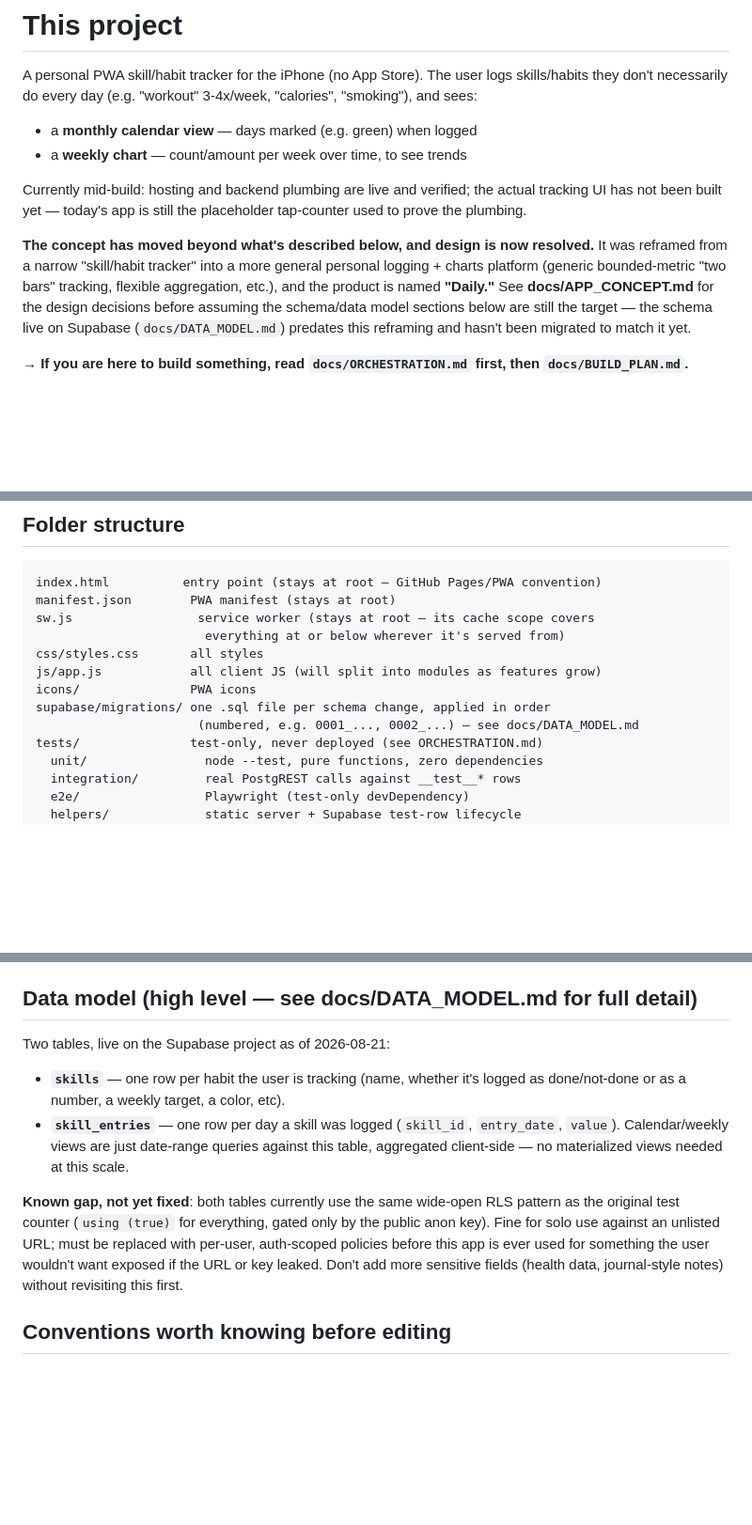
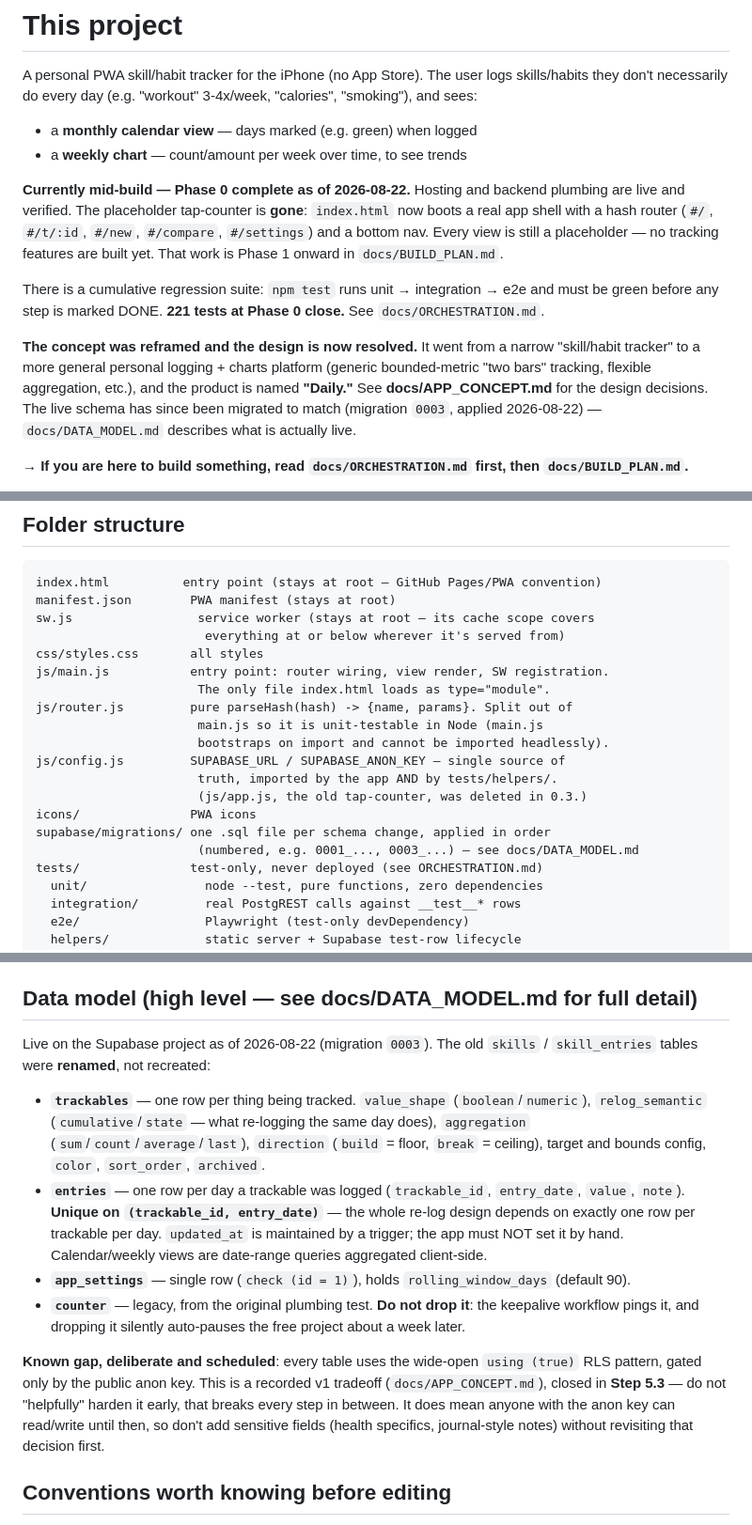
Before and after one commit to masihbn/daily, a Markdown page: CLAUDE.md, 3 parts joined by grey strips. Shown at 94% size. Drawn GitHub-style; blank space fills up the shorter version.

Commit message:
Update CLAUDE.md to describe what is actually live
CLAUDE.md auto-loads into every session, so stale content there is worse
than no content — it sends a cold session to files that no longer exist
and a schema that no longer matches.

Three things were false after Phase 0:
- "today's app is still the placeholder tap-counter" — the counter is
  gone; index.html boots the app shell and hash router.
- js/app.js listed as "all client JS" — deleted in Step 0.3. Replaced
  with main.js / router.js / config.js, including why router.js is split
  out (main.js bootstraps on import, so it cannot be imported headlessly
  for unit tests).
- the data model section still described skills/skill_entries — migration
  0003 renamed them to trackables/entries and added app_settings.

Also recorded in that section: the unique constraint the re-log design
depends on, that updated_at is now trigger-maintained and must not be set
by the app, and why counter must not be dropped.

Co-Authored-By: Claude Opus 5 <noreply@anthropic.com>
Claude-Session: https://claude.ai/code/session_01PSezoTJv95uovcuDmRoqRj

```diff
--- a/CLAUDE.md
+++ b/CLAUDE.md
@@ -6,18 +6,24 @@ user logs skills/habits they don't necessarily do every day (e.g.
 - a **monthly calendar view** — days marked (e.g. green) when logged
 - a **weekly chart** — count/amount per week over time, to see trends
 
-Currently mid-build: hosting and backend plumbing are live and verified;
-the actual tracking UI has not been built yet — today's app is still the
-placeholder tap-counter used to prove the plumbing.
+**Currently mid-build — Phase 0 complete as of 2026-08-22.** Hosting and
+backend plumbing are live and verified. The placeholder tap-counter is
+**gone**: `index.html` now boots a real app shell with a hash router
+(`#/`, `#/t/:id`, `#/new`, `#/compare`, `#/settings`) and a bottom nav.
+Every view is still a placeholder — no tracking features are built yet.
+That work is Phase 1 onward in `docs/BUILD_PLAN.md`.
 
-**The concept has moved beyond what's described below, and design is now
-resolved.** It was reframed from a narrow "skill/habit tracker" into a
-more general personal logging + charts platform (generic bounded-metric
-"two bars" tracking, flexible aggregation, etc.), and the product is
-named **"Daily."** See **docs/APP_CONCEPT.md** for the design decisions
-before assuming the schema/data model sections below are still the
-target — the schema live on Supabase (`docs/DATA_MODEL.md`) predates
-this reframing and hasn't been migrated to match it yet.
+There is a cumulative regression suite: `npm test` runs unit →
+integration → e2e and must be green before any step is marked DONE.
+**221 tests at Phase 0 close.** See `docs/ORCHESTRATION.md`.
+
+**The concept was reframed and the design is now resolved.** It went from
+a narrow "skill/habit tracker" to a more general personal logging +
+charts platform (generic bounded-metric "two bars" tracking, flexible
+aggregation, etc.), and the product is named **"Daily."** See
+**docs/APP_CONCEPT.md** for the design decisions. The live schema has
+since been migrated to match (migration `0003`, applied 2026-08-22) —
+`docs/DATA_MODEL.md` describes what is actually live.
 
 **→ If you are here to build something, read `docs/ORCHESTRATION.md`
 first, then `docs/BUILD_PLAN.md`.**
@@ -61,10 +67,17 @@ manifest.json        PWA manifest (stays at root)
 sw.js                 service worker (stays at root — its cache scope covers
                        everything at or below wherever it's served from)
 css/styles.css       all styles
-js/app.js            all client JS (will split into modules as features grow)
+js/main.js           entry point: router wiring, view render, SW registration.
+                      The only file index.html loads as type="module".
+js/router.js         pure parseHash(hash) -> {name, params}. Split out of
+                      main.js so it is unit-testable in Node (main.js
+                      bootstraps on import and cannot be imported headlessly).
+js/config.js         SUPABASE_URL / SUPABASE_ANON_KEY — single source of
+                      truth, imported by the app AND by tests/helpers/.
+                      (js/app.js, the old tap-counter, was deleted in 0.3.)
 icons/               PWA icons
 supabase/migrations/ one .sql file per schema change, applied in order
-                      (numbered, e.g. 0001_..., 0002_...) — see docs/DATA_MODEL.md
+                      (numbered, e.g. 0001_..., 0003_...) — see docs/DATA_MODEL.md
 tests/               test-only, never deployed (see ORCHESTRATION.md)
   unit/                node --test, pure functions, zero dependencies
   integration/         real PostgREST calls against __test__* rows
@@ -101,23 +114,34 @@ files go in `docs/`, not the root.
 
 ## Data model (high level — see docs/DATA_MODEL.md for full detail)
 
-Two tables, live on the Supabase project as of 2026-08-21:
+Live on the Supabase project as of 2026-08-22 (migration `0003`). The old
+`skills` / `skill_entries` tables were **renamed**, not recreated:
 
-- **`skills`** — one row per habit the user is tracking (name, whether
-  it's logged as done/not-done or as a number, a weekly target, a
-  color, etc).
-- **`skill_entries`** — one row per day a skill was logged (`skill_id`,
-  `entry_date`, `value`). Calendar/weekly views are just date-range
-  queries against this table, aggregated client-side — no materialized
-  views needed at this scale.
+- **`trackables`** — one row per thing being tracked. `value_shape`
+  (`boolean`/`numeric`), `relog_semantic` (`cumulative`/`state` — what
+  re-logging the same day does), `aggregation`
+  (`sum`/`count`/`average`/`last`), `direction` (`build` = floor,
+  `break` = ceiling), target and bounds config, `color`, `sort_order`,
+  `archived`.
+- **`entries`** — one row per day a trackable was logged
+  (`trackable_id`, `entry_date`, `value`, `note`). **Unique on
+  `(trackable_id, entry_date)`** — the whole re-log design depends on
+  exactly one row per trackable per day. `updated_at` is maintained by a
+  trigger; the app must NOT set it by hand. Calendar/weekly views are
+  date-range queries aggregated client-side.
+- **`app_settings`** — single row (`check (id = 1)`), holds
+  `rolling_window_days` (default 90).
+- **`counter`** — legacy, from the original plumbing test. **Do not
+  drop it**: the keepalive workflow pings it, and dropping it silently
+  auto-pauses the free project about a week later.
 
-**Known gap, not yet fixed**: both tables currently use the same
-wide-open RLS pattern as the original test counter (`using (true)` for
-everything, gated only by the public anon key). Fine for solo use
-against an unlisted URL; must be replaced with per-user, auth-scoped
-policies before this app is ever used for something the user wouldn't
-want exposed if the URL or key leaked. Don't add more sensitive fields
-(health data, journal-style notes) without revisiting this first.
+**Known gap, deliberate and scheduled**: every table uses the wide-open
+`using (true)` RLS pattern, gated only by the public anon key. This is a
+recorded v1 tradeoff (`docs/APP_CONCEPT.md`), closed in **Step 5.3** —
+do not "helpfully" harden it early, that breaks every step in between.
+It does mean anyone with the anon key can read/write until then, so
+don't add sensitive fields (health specifics, journal-style notes)
+without revisiting that decision first.
 
 ## Conventions worth knowing before editing
 
```
